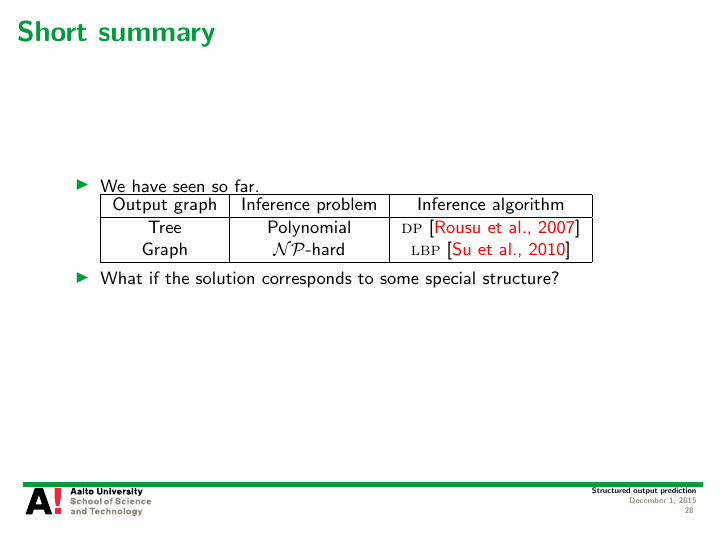
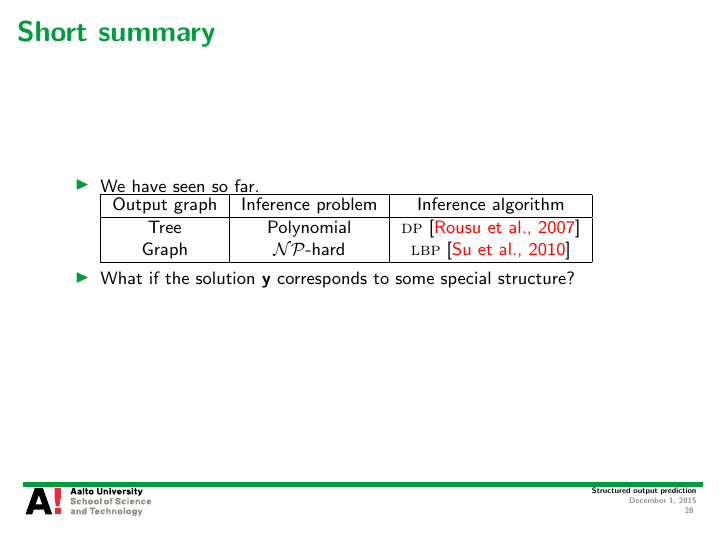
Before and after one commit to hongyusu/Posters_and_Presentations, LaTeX slides (Presentations/Seminar/example.tex): page 28 of 72. Compiled offline with pdfLaTeX.

Commit message:
minor revisions

```diff
--- a/Presentations/Seminar/example.tex
+++ b/Presentations/Seminar/example.tex
@@ -536,12 +536,12 @@ $\vy=(\underbrace{+1}_{\blue\text{Ted}},\underbrace{-1}_{\gray\text{Alice}},\und
 			 Tree & Polynomial & \dpg\ \cite{Rousu07}  \\
 			 Graph & \nphard & \lbp\ \cite{su10structured}  \\ \hline
 		\end{tabular}
-		\item What if the solution corresponds to some special structure?
+		\item What if the solution $\vy$ corresponds to some special structure?
 	\end{itemize}
 \end{frame}
 
 %
-\begin{frame}{Exponential reduction in search space}{Transporter protein classification \cite{su2015transporter}}
+\begin{frame}{Pattern  and Exponential reduction}{Transporter protein classification \cite{su2015transporter}}
 	\begin{itemize}\footnotesize
 		\item $12456$ protein, $\vx_i,\forall i\in\{1,\cdots,12456\}$.
 		%\item $30$ set of features, $\{\phi(\vx_i)_k\}_{k=1}^{30}$.
```
Also changed, not shown: Presentations/Seminar/example.pdf, 1 other file.
